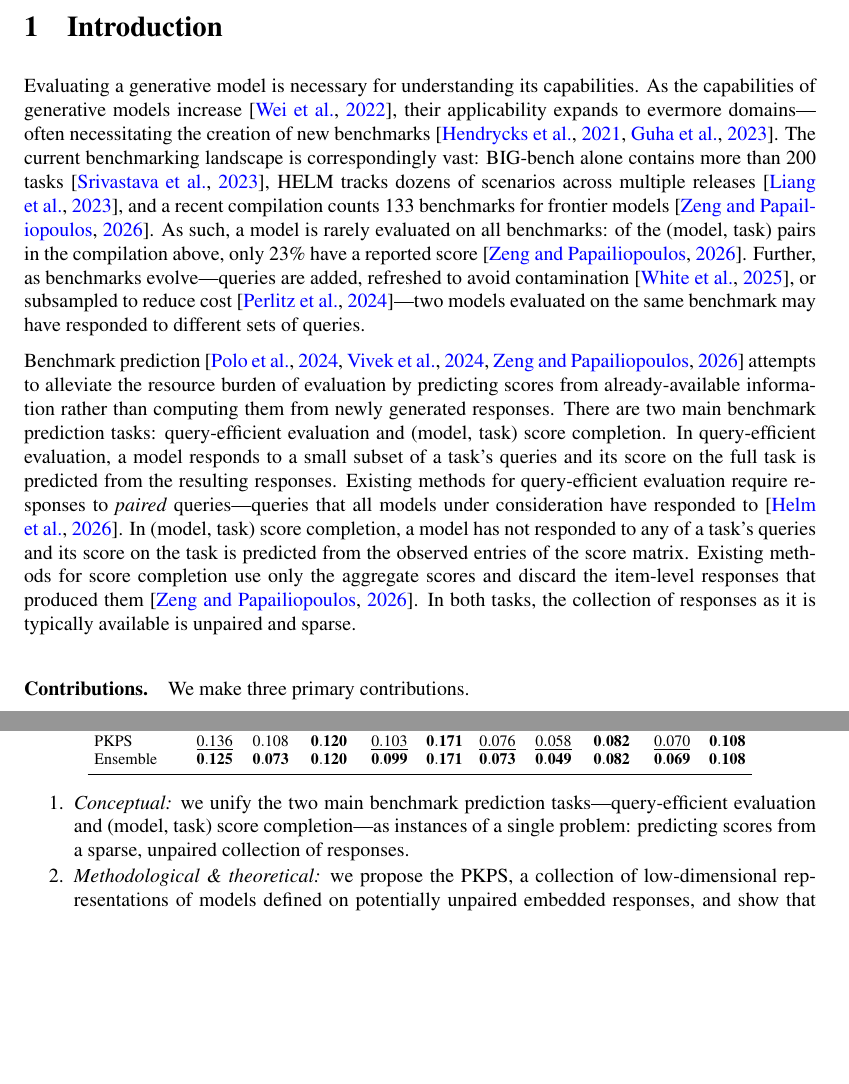
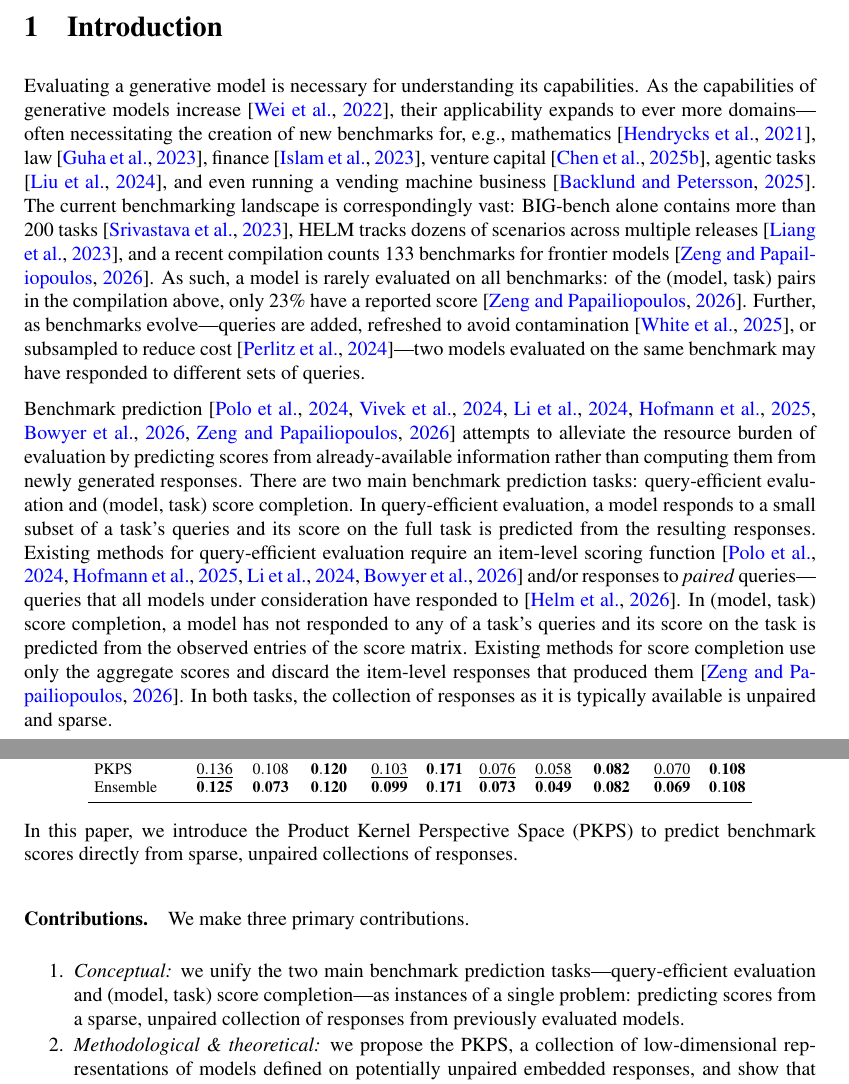
Before and after one commit to jataware/dkps, a LaTeX paper (paper/main.tex): two parts of pages 1 and 2 of 19, joined at a grey line, cut so that both start at the same text, the shorter picture padded with empty space. Compiled offline with pdfLaTeX.

Commit message:
pkps paper: latest intro (domain-benchmark examples, item-level-scoring gap, restored 'in this paper' line)
New citations: financebench, vcbench, agentbench, vending-bench,
fluid benchmarking, bowyer2026efficient (three entries marked
TODO(verify) in the bib); li2025active mapped to the existing
li2024active key.

Co-Authored-By: Claude Fable 5 <noreply@anthropic.com>
Claude-Session: https://claude.ai/code/session_019VkDoLFnBiHFuUR33BoaNY

```diff
--- a/paper/main.tex
+++ b/paper/main.tex
@@ -53,8 +53,11 @@ score completion---across two large benchmark suites.
 \section{Introduction}
 Evaluating a generative model is necessary for understanding its capabilities.
 As the capabilities of generative models increase \citep{wei2022emergent},
-their applicability expands to evermore domains---often necessitating the creation of
-new benchmarks \citep{hendrycks2021math, guha2023legalbench}.
+their applicability expands to ever more domains---often necessitating the creation of
+new benchmarks for, e.g., mathematics \citep{hendrycks2021math}, law
+\citep{guha2023legalbench}, finance \citep{islam2023financebench}, venture capital
+\citep{chen2025vcbench}, agentic tasks \citep{liu2023agentbench}, and even running a
+vending machine business \citep{backlund2025vendingbench}.
 The current benchmarking landscape is correspondingly vast: BIG-bench alone contains
 more than 200 tasks \citep{srivastava2023beyond}, HELM tracks dozens of scenarios
 across multiple releases \citep{helm}, and a recent compilation counts 133
@@ -66,7 +69,8 @@ Further, as benchmarks evolve---queries are added, refreshed to avoid contaminat
 \citep{perlitz2024efficient}---two models evaluated on the same benchmark may have
 responded to different sets of queries.
 
-Benchmark prediction \citep{polo2024tinybenchmarks, vivek2024anchor, benchpress}
+Benchmark prediction \citep{polo2024tinybenchmarks, vivek2024anchor, li2024active,
+hofmann2025fluid, bowyer2026efficient, benchpress}
 attempts to alleviate the resource burden of evaluation by predicting scores from
 already-available information rather than computing them from newly generated
 responses.
@@ -74,9 +78,10 @@ There are two main benchmark prediction tasks: query-efficient evaluation and
 (model, task) score completion.
 In query-efficient evaluation, a model responds to a small subset of a task's queries
 and its score on the full task is predicted from the resulting responses.
-Existing methods for query-efficient evaluation require responses to \emph{paired}
-queries---queries that all models under consideration have responded
-to \citep{dkps_qeff}.
+Existing methods for query-efficient evaluation require an item-level scoring
+function \citep{polo2024tinybenchmarks, hofmann2025fluid, li2024active,
+bowyer2026efficient} and/or responses to \emph{paired} queries---queries that all
+models under consideration have responded to \citep{dkps_qeff}.
 In (model, task) score completion, a model has not responded to any of a task's
 queries and its score on the task is predicted from the observed entries of the score
 matrix.
@@ -85,13 +90,16 @@ item-level responses that produced them \citep{benchpress}.
 In both tasks, the collection of responses as it is typically available is unpaired
 and sparse.
 
+In this paper, we introduce the Product Kernel Perspective Space (\PKPS) to predict
+benchmark scores directly from sparse, unpaired collections of responses.
+
 \paragraph{Contributions.} We make three primary contributions.
 \begin{enumerate}
 \setlength{\itemsep}{1pt}\setlength{\parskip}{0pt}
 \item \emph{Conceptual:} we unify the two main benchmark prediction
 tasks---query-efficient evaluation and (model, task) score completion---as instances
 of a single problem: predicting scores from a sparse, unpaired collection of
-responses.
+responses from previously evaluated models.
 \item \emph{Methodological \& theoretical:} we propose the \PKPS, a collection of
 low-dimensional representations of models defined on potentially unpaired embedded
 responses, and show that benchmark prediction using \PKPS is at least as
```
Also changed, not shown: paper/references.bib (+45 -0 lines), paper/main.bbl, paper/main.pdf.
